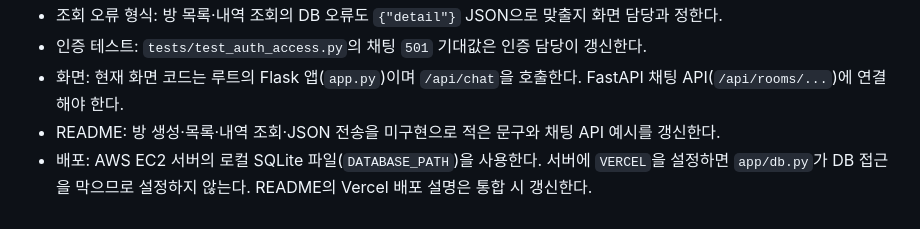
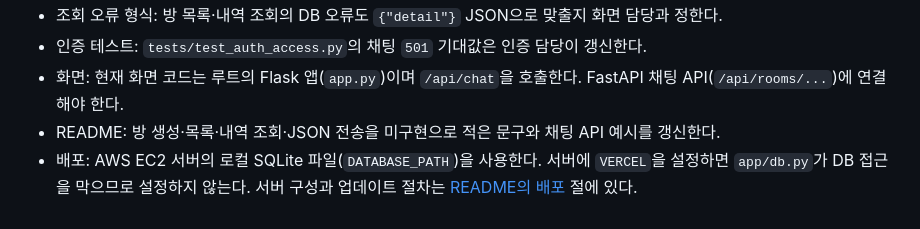
Before and after one commit to LimJongHan/Codyssey-B7-1, a Markdown page: docs/chat.md, the part around the change. Rendered like a GitHub page.

```diff
--- a/docs/chat.md
+++ b/docs/chat.md
@@ -166,4 +166,4 @@ sqlite3 .data/positive-bot.db "SELECT name, tbl_name FROM sqlite_master WHERE ty
 - 인증 테스트: `tests/test_auth_access.py`의 채팅 `501` 기대값은 인증 담당이 갱신한다.
 - 화면: 현재 화면 코드는 루트의 Flask 앱(`app.py`)이며 `/api/chat`을 호출한다. FastAPI 채팅 API(`/api/rooms/...`)에 연결해야 한다.
 - README: 방 생성·목록·내역 조회·JSON 전송을 미구현으로 적은 문구와 채팅 API 예시를 갱신한다.
-- 배포: AWS EC2 서버의 로컬 SQLite 파일(`DATABASE_PATH`)을 사용한다. 서버에 `VERCEL`을 설정하면 `app/db.py`가 DB 접근을 막으므로 설정하지 않는다. README의 Vercel 배포 설명은 통합 시 갱신한다.
+- 배포: AWS EC2 서버의 로컬 SQLite 파일(`DATABASE_PATH`)을 사용한다. 서버에 `VERCEL`을 설정하면 `app/db.py`가 DB 접근을 막으므로 설정하지 않는다. 서버 구성과 업데이트 절차는 [README의 배포](../README.md#배포-aws-ec2) 절에 있다.
```
Also changed, not shown: README.md (+24 -3 lines).
